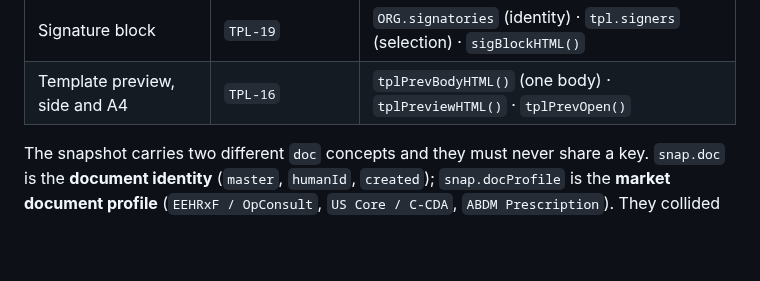
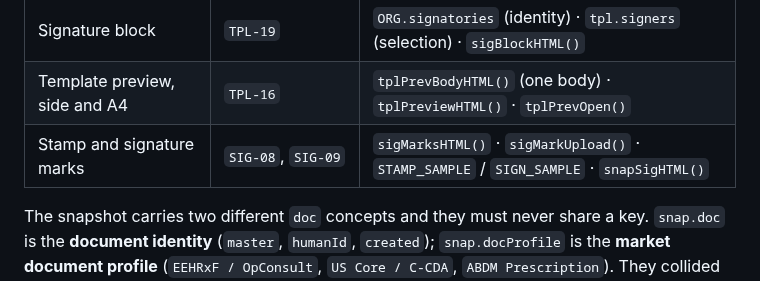
Before and after one commit to patrikkmec-ivx/prototype, a Markdown page: docs/DEV-SUMMARY.md, the part around the change. GitHub-like rendering; blank space fills up the shorter version.

Commit message:
feat(sig): stamp and signature marks per signatory (v169)
Marks bottom-right, the way a Slovak or Czech report is signed: stamp
left, signature right, both ABOVE the rule, name and role below. Upload
in facility settings — PNG/JPG/SVG/WebP up to 200 kB, keyed by signatory
so a mark follows the person rather than the current practice. A sample
stamp ships in the shape of a real Slovak one, English demo text.

SIG-08, new normative rule: an uploaded mark is an IMAGE, not an
electronic signature. It satisfies none of eIDAS QES, IT Act e-sign or
HIPAA e-sign, which MKT already declares per market. The mark is drawn
above the rule and never instead of it, the rule stays, and the upload
panel says so. A stamp is issued to the physician; the system does not
generate one. SIG-09: a mark is personal data, frozen into the snapshot
and the fingerprint, travelling with every share.

Found while doing this: sigBlockHTML() was called from exactly one place,
reportShell() — the live draft. Neither the template preview nor
snapShellHTML() carried it, so a signed document had no signature block
at all, while cp-17 recorded TPL-19 as met. Same shape as DOC-06 in v167:
a rule marked as met, verified only where it was introduced. The block is
now in all three surfaces, and the snapshot renders its own frozen
signatories instead of live ORG — otherwise replacing a stamp would
silently reprint every document ever signed (AMD-05).

Verified in jsdom: marks reach preview, A4 and snapshot; clearing a stamp
after signature leaves the signed document byte-identical; marks change
the fingerprint. Geometry checked arithmetically first — the stamp was
initially clipped by its max-width and the marks collided by 14 px.

NEW TOKEN --ink-stamp:#37409B, document ink. No other new token.

tools/gates.py: gate 10 masked the wrong region. I18N offsets are
relative to the script block but were applied to the whole file, blanking
an arbitrary stretch of HTML and counting every Slovak translation. It
reported 849 where the real figure is 433. Baselines restated; earlier
readings of this gate are unreliable.

```diff
--- a/docs/DEV-SUMMARY.md
+++ b/docs/DEV-SUMMARY.md
@@ -84,6 +84,7 @@ configuration.
 | One document, two views | `DOC-06` | `renderDocViews()`, `docOpen(master)` |
 | Signature block | `TPL-19` | `ORG.signatories` (identity) · `tpl.signers` (selection) · `sigBlockHTML()` |
 | Template preview, side and A4 | `TPL-16` | `tplPrevBodyHTML()` (one body) · `tplPreviewHTML()` · `tplPrevOpen()` |
+| Stamp and signature marks | `SIG-08`, `SIG-09` | `sigMarksHTML()` · `sigMarkUpload()` · `STAMP_SAMPLE` / `SIGN_SAMPLE` · `snapSigHTML()` |
 
 The snapshot carries two different `doc` concepts and they must never share a key.
 `snap.doc` is the **document identity** (`master`, `humanId`, `created`);
```
